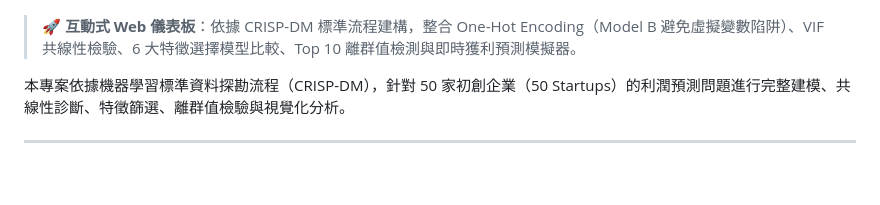
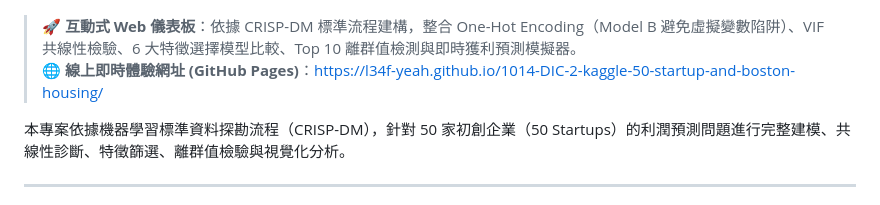
Before and after one commit to L34F-yeah/1014-DIC-2-kaggle-50-startup-and-boston-housing, a Markdown page: README.md, the part around the change. Rendered like a GitHub page; blank space fills up the shorter version.

Commit message:
docs: add GitHub Pages demo URL to README

```diff
--- a/README.md
+++ b/README.md
@@ -3,6 +3,7 @@
 ![50 Startups 互動式機器學習分析平台展示](dashboard_showcase.png)
 
 > **🚀 互動式 Web 儀表板**：依據 CRISP-DM 標準流程建構，整合 One-Hot Encoding（Model B 避免虛擬變數陷阱）、VIF 共線性檢驗、6 大特徵選擇模型比較、Top 10 離群值檢測與即時獲利預測模擬器。
+> 🌐 **線上即時體驗網址 (GitHub Pages)**：[https://l34f-yeah.github.io/1014-DIC-2-kaggle-50-startup-and-boston-housing/](https://l34f-yeah.github.io/1014-DIC-2-kaggle-50-startup-and-boston-housing/)
 
 本專案依據機器學習標準資料探勘流程（CRISP-DM），針對 50 家初創企業（50 Startups）的利潤預測問題進行完整建模、共線性診斷、特徵篩選、離群值檢驗與視覺化分析。
 
```
